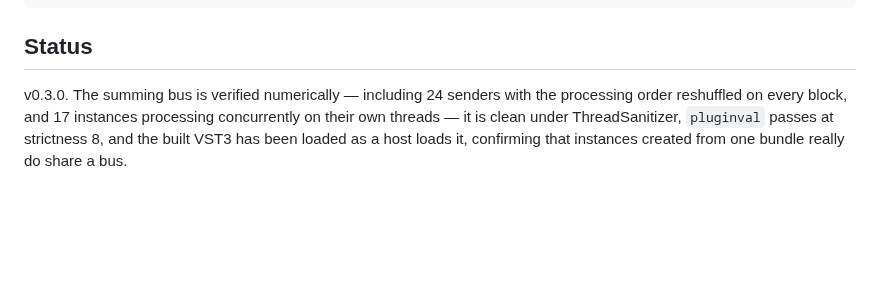
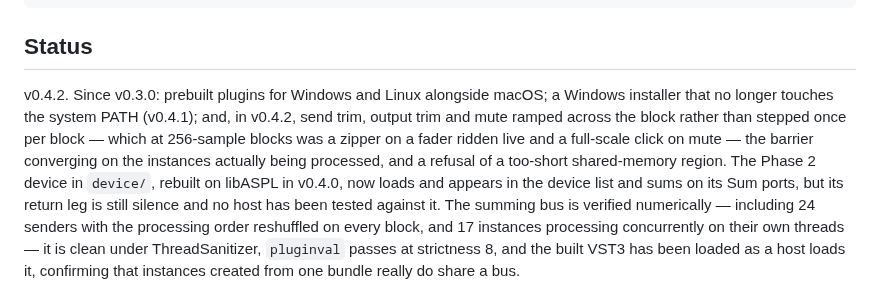
Before and after one commit to stoatworks-labs/mixerreturn, a Markdown page: README.md, the part around the change. Rendered like a GitHub page; blank space fills up the shorter version.

Commit message:
README: the Status paragraph names v0.4.2, and the ramping fix
It said v0.3.0. Since then: v0.4.0 rebuilt the Phase 2 device on libASPL to
the point where it loads, v0.4.1 changed only the Windows installer, and v0.4.2
ramps the trims and mute across the block.

Co-Authored-By: Claude Opus 5 <noreply@anthropic.com>

```diff
--- a/README.md
+++ b/README.md
@@ -183,7 +183,7 @@ summing bus, `mrhost` runs that same check through the built VST3 as a host woul
 
 ## Status
 
-v0.3.0. The summing bus is verified numerically — including 24 senders with the processing
+v0.4.2. Since v0.3.0: prebuilt plugins for Windows and Linux alongside macOS; a Windows installer that no longer touches the system PATH (v0.4.1); and, in v0.4.2, send trim, output trim and mute ramped across the block rather than stepped once per block — which at 256-sample blocks was a zipper on a fader ridden live and a full-scale click on mute — the barrier converging on the instances actually being processed, and a refusal of a too-short shared-memory region. The Phase 2 device in `device/`, rebuilt on libASPL in v0.4.0, now loads and appears in the device list and sums on its Sum ports, but its return leg is still silence and no host has been tested against it. The summing bus is verified numerically — including 24 senders with the processing
 order reshuffled on every block, and 17 instances processing concurrently on their own
 threads — it is clean under ThreadSanitizer, `pluginval` passes at strictness 8, and the
 built VST3 has been loaded as a host loads it, confirming that instances created from one
```
